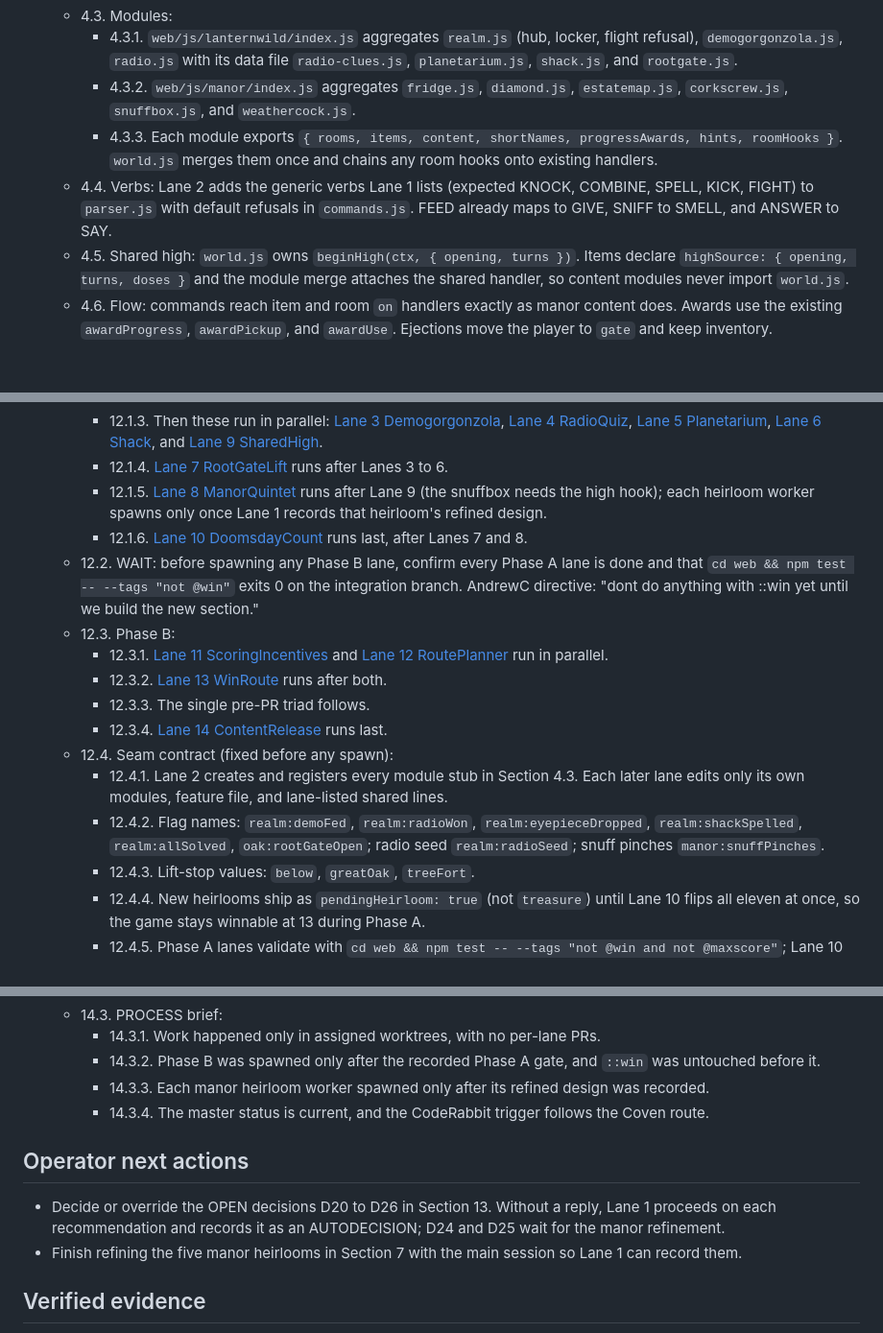
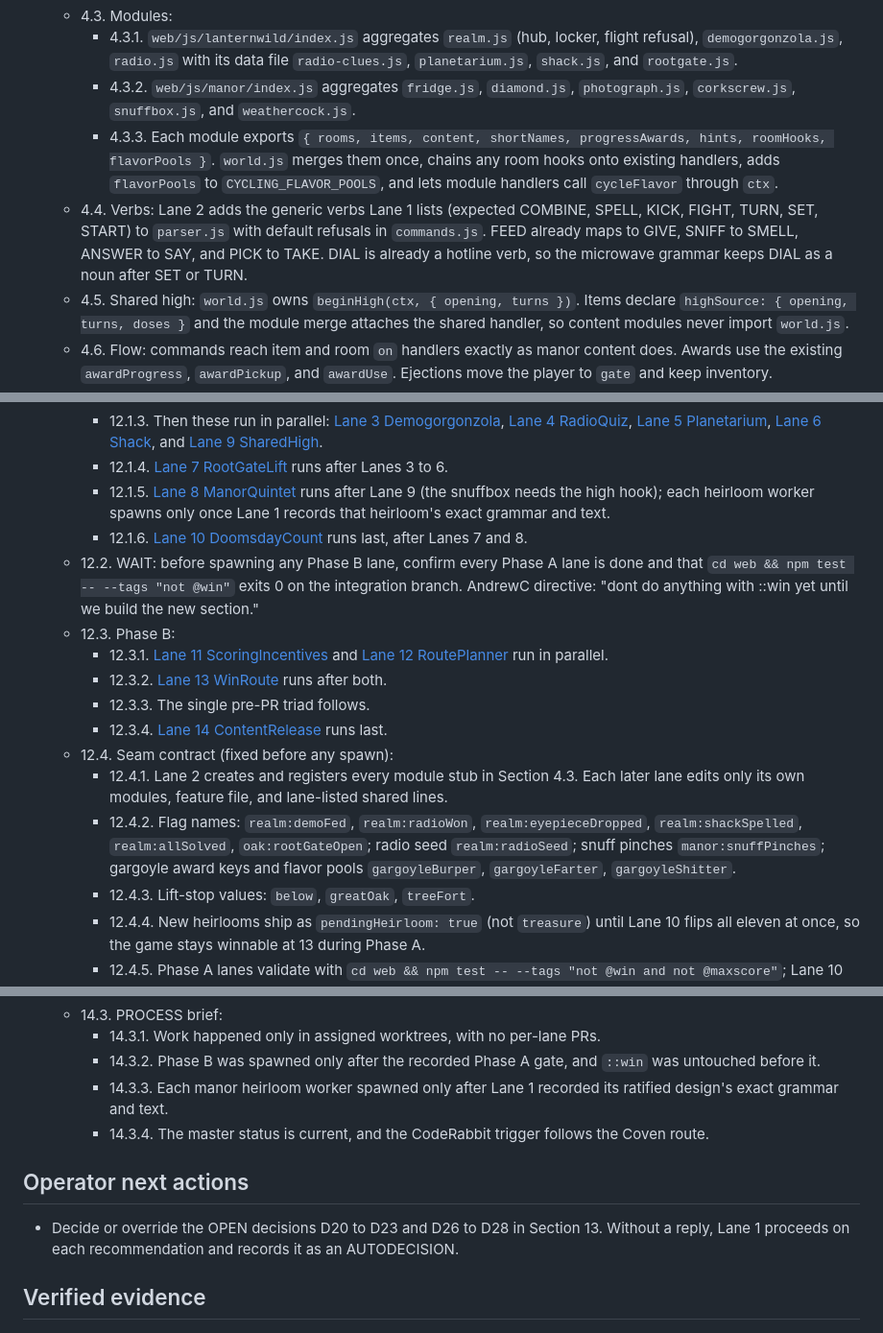
Before and after one commit to dhackel-games/blackwood-manor, a Markdown page: docs/plans/2026-11-07_plan_todo_DoomsdayClock.md, 3 parts joined by grey strips. Shown at 96% size. Rendered like a GitHub page; blank space fills up the shorter version.

```diff
--- a/docs/plans/2026-11-07_plan_todo_DoomsdayClock.md
+++ b/docs/plans/2026-11-07_plan_todo_DoomsdayClock.md
@@ -80,9 +80,9 @@ Status: todo. Plan v2 (2026-11-08) replaces the v1 realm and manor design with t
   * 4.2. Exit: once every realm puzzle is solved, the ROOT HOLLOW opens and links to the oak lift's BELOW stop.
   * 4.3. Modules:
     * 4.3.1. `web/js/lanternwild/index.js` aggregates `realm.js` (hub, locker, flight refusal), `demogorgonzola.js`, `radio.js` with its data file `radio-clues.js`, `planetarium.js`, `shack.js`, and `rootgate.js`.
-    * 4.3.2. `web/js/manor/index.js` aggregates `fridge.js`, `diamond.js`, `estatemap.js`, `corkscrew.js`, `snuffbox.js`, and `weathercock.js`.
-    * 4.3.3. Each module exports `{ rooms, items, content, shortNames, progressAwards, hints, roomHooks }`. `world.js` merges them once and chains any room hooks onto existing handlers.
-  * 4.4. Verbs: Lane 2 adds the generic verbs Lane 1 lists (expected KNOCK, COMBINE, SPELL, KICK, FIGHT) to `parser.js` with default refusals in `commands.js`. FEED already maps to GIVE, SNIFF to SMELL, and ANSWER to SAY.
+    * 4.3.2. `web/js/manor/index.js` aggregates `fridge.js`, `diamond.js`, `photograph.js`, `corkscrew.js`, `snuffbox.js`, and `weathercock.js`.
+    * 4.3.3. Each module exports `{ rooms, items, content, shortNames, progressAwards, hints, roomHooks, flavorPools }`. `world.js` merges them once, chains any room hooks onto existing handlers, adds `flavorPools` to `CYCLING_FLAVOR_POOLS`, and lets module handlers call `cycleFlavor` through `ctx`.
+  * 4.4. Verbs: Lane 2 adds the generic verbs Lane 1 lists (expected COMBINE, SPELL, KICK, FIGHT, TURN, SET, START) to `parser.js` with default refusals in `commands.js`. FEED already maps to GIVE, SNIFF to SMELL, ANSWER to SAY, and PICK to TAKE. DIAL is already a hotline verb, so the microwave grammar keeps DIAL as a noun after SET or TURN.
   * 4.5. Shared high: `world.js` owns `beginHigh(ctx, { opening, turns })`. Items declare `highSource: { opening, turns, doses }` and the module merge attaches the shared handler, so content modules never import `world.js`.
   * 4.6. Flow: commands reach item and room `on` handlers exactly as manor content does. Awards use the existing `awardProgress`, `awardPickup`, and `awardUse`. Ejections move the player to `gate` and keep inventory.
   * 4.7. Canonical data: the heirloom set derives from `treasure: true`. `REQUIRED_FAMILY_ITEM_COUNT` becomes 24, and `maximumScore()` stays derived.
@@ -162,7 +181,7 @@ Status: todo. Plan v2 (2026-11-08) replaces the v1 realm and manor design with t
     * 12.1.2. [Lane 2 RealmHub](2026-11-07_plan_todo_DoomsdayClock_Lane2-RealmHub.md) runs next.
     * 12.1.3. Then these run in parallel: [Lane 3 Demogorgonzola](2026-11-07_plan_todo_DoomsdayClock_Lane3-Demogorgonzola.md), [Lane 4 RadioQuiz](2026-11-07_plan_todo_DoomsdayClock_Lane4-RadioQuiz.md), [Lane 5 Planetarium](2026-11-07_plan_todo_DoomsdayClock_Lane5-Planetarium.md), [Lane 6 Shack](2026-11-07_plan_todo_DoomsdayClock_Lane6-Shack.md), and [Lane 9 SharedHigh](2026-11-07_plan_todo_DoomsdayClock_Lane9-SharedHigh.md).
     * 12.1.4. [Lane 7 RootGateLift](2026-11-07_plan_todo_DoomsdayClock_Lane7-RootGateLift.md) runs after Lanes 3 to 6.
-    * 12.1.5. [Lane 8 ManorQuintet](2026-11-07_plan_todo_DoomsdayClock_Lane8-ManorQuintet.md) runs after Lane 9 (the snuffbox needs the high hook); each heirloom worker spawns only once Lane 1 records that heirloom's refined design.
+    * 12.1.5. [Lane 8 ManorQuintet](2026-11-07_plan_todo_DoomsdayClock_Lane8-ManorQuintet.md) runs after Lane 9 (the snuffbox needs the high hook); each heirloom worker spawns only once Lane 1 records that heirloom's exact grammar and text.
     * 12.1.6. [Lane 10 DoomsdayCount](2026-11-07_plan_todo_DoomsdayClock_Lane10-DoomsdayCount.md) runs last, after Lanes 7 and 8.
   * 12.2. WAIT: before spawning any Phase B lane, confirm every Phase A lane is done and that `cd web && npm test -- --tags "not @win"` exits 0 on the integration branch. AndrewC directive: "dont do anything with ::win yet until we build the new section."
   * 12.3. Phase B:
@@ -172,7 +191,7 @@ Status: todo. Plan v2 (2026-11-08) replaces the v1 realm and manor design with t
     * 12.3.4. [Lane 14 ContentRelease](2026-11-07_plan_todo_DoomsdayClock_Lane14-ContentRelease.md) runs last.
   * 12.4. Seam contract (fixed before any spawn):
     * 12.4.1. Lane 2 creates and registers every module stub in Section 4.3. Each later lane edits only its own modules, feature file, and lane-listed shared lines.
-    * 12.4.2. Flag names: `realm:demoFed`, `realm:radioWon`, `realm:eyepieceDropped`, `realm:shackSpelled`, `realm:allSolved`, `oak:rootGateOpen`; radio seed `realm:radioSeed`; snuff pinches `manor:snuffPinches`.
+    * 12.4.2. Flag names: `realm:demoFed`, `realm:radioWon`, `realm:eyepieceDropped`, `realm:shackSpelled`, `realm:allSolved`, `oak:rootGateOpen`; radio seed `realm:radioSeed`; snuff pinches `manor:snuffPinches`; gargoyle award keys and flavor pools `gargoyleBurper`, `gargoyleFarter`, `gargoyleShitter`.
     * 12.4.3. Lift-stop values: `below`, `greatOak`, `treeFort`.
     * 12.4.4. New heirlooms ship as `pendingHeirloom: true` (not `treasure`) until Lane 10 flips all eleven at once, so the game stays winnable at 13 during Phase A.
     * 12.4.5. Phase A lanes validate with `cd web && npm test -- --tags "not @win and not @maxscore"`; Lane 10 drops `@maxscore`; Lane 13 runs the full suite.
@@ -323,13 +352,12 @@ Status: todo. Plan v2 (2026-11-08) replaces the v1 realm and manor design with t
   * 14.3. PROCESS brief:
     * 14.3.1. Work happened only in assigned worktrees, with no per-lane PRs.
     * 14.3.2. Phase B was spawned only after the recorded Phase A gate, and `::win` was untouched before it.
-    * 14.3.3. Each manor heirloom worker spawned only after its refined design was recorded.
+    * 14.3.3. Each manor heirloom worker spawned only after Lane 1 recorded its ratified design's exact grammar and text.
     * 14.3.4. The master status is current, and the CodeRabbit trigger follows the Coven route.
 
 ## Operator next actions
 
-* Decide or override the OPEN decisions D20 to D26 in Section 13. Without a reply, Lane 1 proceeds on each recommendation and records it as an AUTODECISION; D24 and D25 wait for the manor refinement.
-* Finish refining the five manor heirlooms in Section 7 with the main session so Lane 1 can record them.
+* Decide or override the OPEN decisions D20 to D23 and D26 to D28 in Section 13. Without a reply, Lane 1 proceeds on each recommendation and records it as an AUTODECISION.
 
 ## Verified evidence
 
```
Also changed, not shown: other parts of docs/plans/2026-11-07_plan_todo_DoomsdayClock.md (+172 -143 lines).
